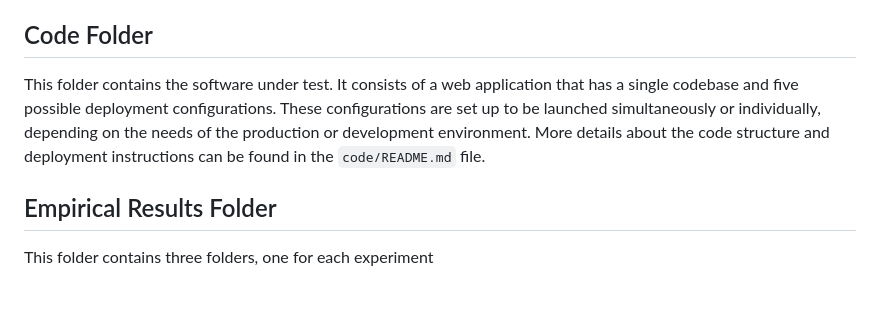
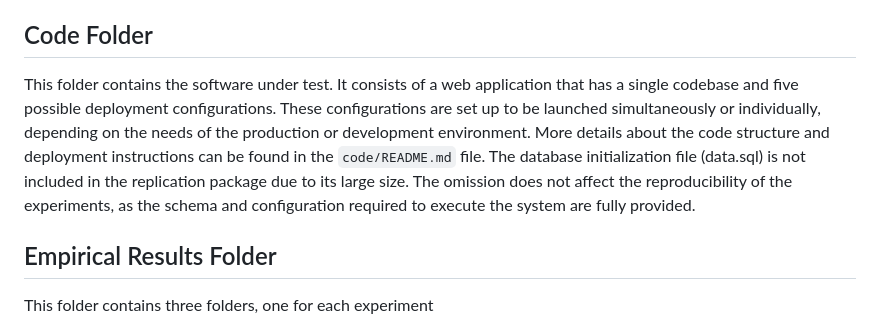
Before and after one commit to 926repoforpaper/green-GIS, a Markdown page: README.md, the part around the change. Rendered like a GitHub page; blank space fills up the shorter version.

```diff
--- a/README.md
+++ b/README.md
@@ -15,7 +15,7 @@ The repository also includes the resulting empirical results and some samples of
 This folder contains three main folders: code, empirical results and sample logs.
 
 ## Code Folder
-This folder contains the software under test. It consists of a web application that has a single codebase and five possible deployment configurations. These configurations are set up to be launched simultaneously or individually, depending on the needs of the production or development environment. More details about the code structure and deployment instructions can be found in the `code/README.md` file.
+This folder contains the software under test. It consists of a web application that has a single codebase and five possible deployment configurations. These configurations are set up to be launched simultaneously or individually, depending on the needs of the production or development environment. More details about the code structure and deployment instructions can be found in the `code/README.md` file. The database initialization file (data.sql) is not included in the replication package due to its large size. The omission does not affect the reproducibility of the experiments, as the schema and configuration required to execute the system are fully provided.
 
 ## Empirical Results Folder
 This folder contains three folders, one for each experiment
```
